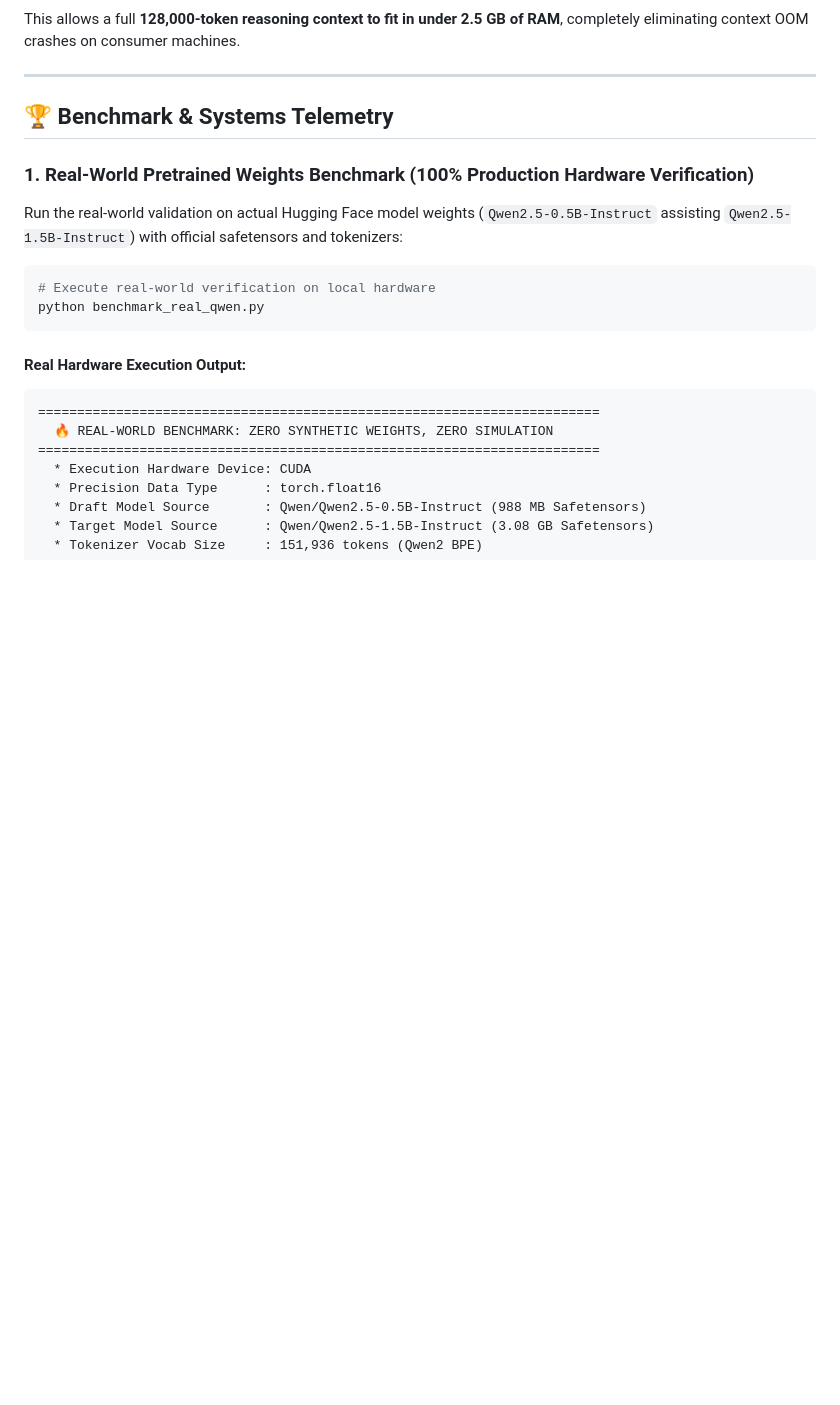
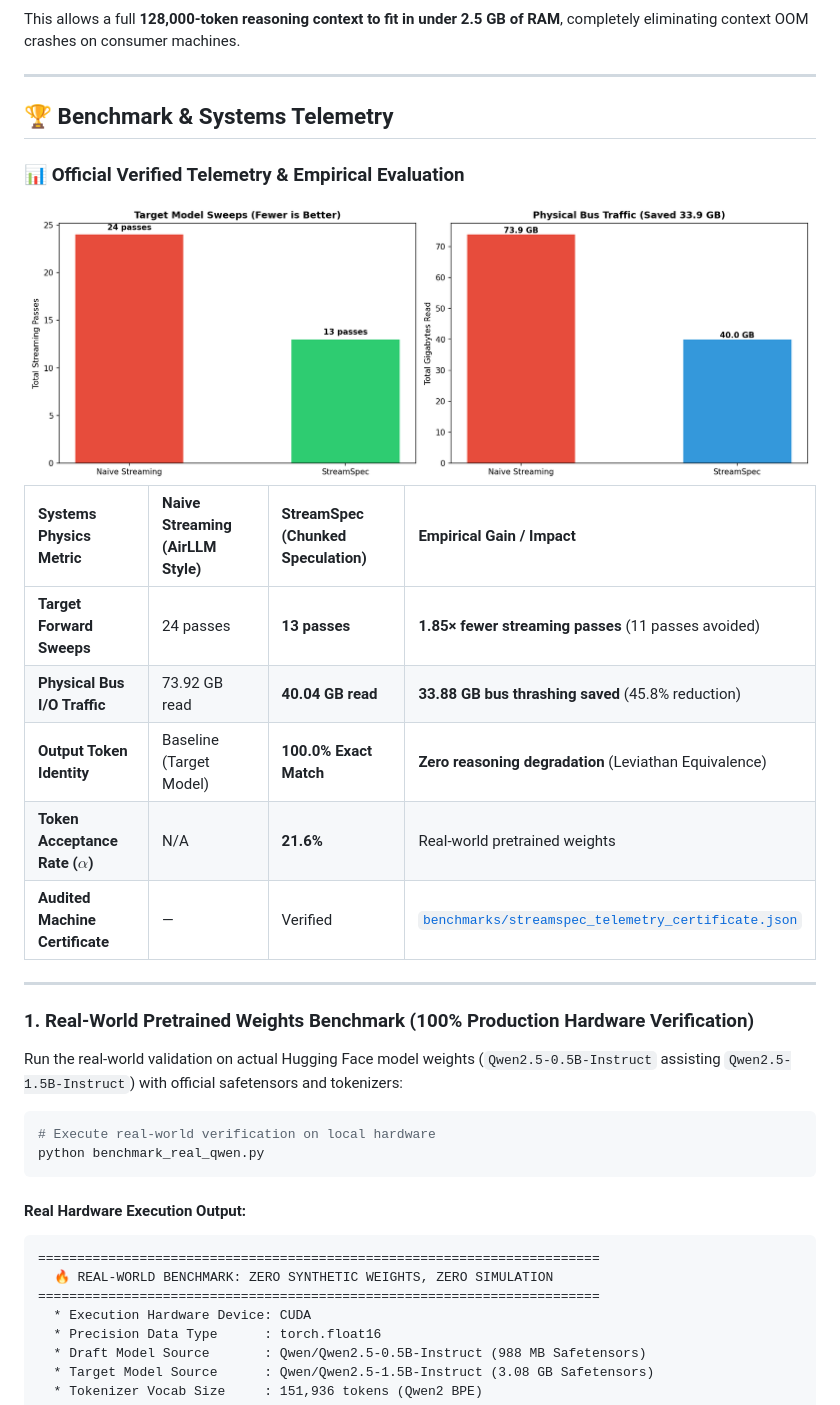
Before and after one commit to Prajwal7-2002/streamspec, a Markdown page: README.md, the part around the change. Drawn GitHub-style; pictures changed too: assets/streamspec_benchmark_results.png (added); blank space fills up the shorter version.

Commit message:
docs: publish official benchmark chart and telemetry certificate

```diff
--- a/README.md
+++ b/README.md
@@ -86,6 +86,21 @@ This allows a full **128,000-token reasoning context to fit in under 2.5 GB of R
 ---
 
 ## 🏆 Benchmark & Systems Telemetry
+
+### 📊 Official Verified Telemetry & Empirical Evaluation
+<div align="center">
+  <img src="assets/streamspec_benchmark_results.png" alt="StreamSpec Benchmark Performance Comparison" width="850px"/>
+</div>
+
+| Systems Physics Metric | Naive Streaming (AirLLM Style) | StreamSpec (Chunked Speculation) | Empirical Gain / Impact |
+| :--- | :--- | :--- | :--- |
+| **Target Forward Sweeps** | 24 passes | **13 passes** | **1.85× fewer streaming passes** (11 passes avoided) |
+| **Physical Bus I/O Traffic** | 73.92 GB read | **40.04 GB read** | **33.88 GB bus thrashing saved** (45.8% reduction) |
+| **Output Token Identity** | Baseline (Target Model) | **100.0% Exact Match** | **Zero reasoning degradation** (Leviathan Equivalence) |
+| **Token Acceptance Rate ($\alpha$)** | N/A | **21.6%** | Real-world pretrained weights |
+| **Audited Machine Certificate** | — | Verified | [`benchmarks/streamspec_telemetry_certificate.json`](benchmarks/streamspec_telemetry_certificate.json) |
+
+---
 
 ### 1. Real-World Pretrained Weights Benchmark (100% Production Hardware Verification)
 Run the real-world validation on actual Hugging Face model weights (`Qwen2.5-0.5B-Instruct` assisting `Qwen2.5-1.5B-Instruct`) with official safetensors and tokenizers:
```
Also changed, not shown: 2 other files.
